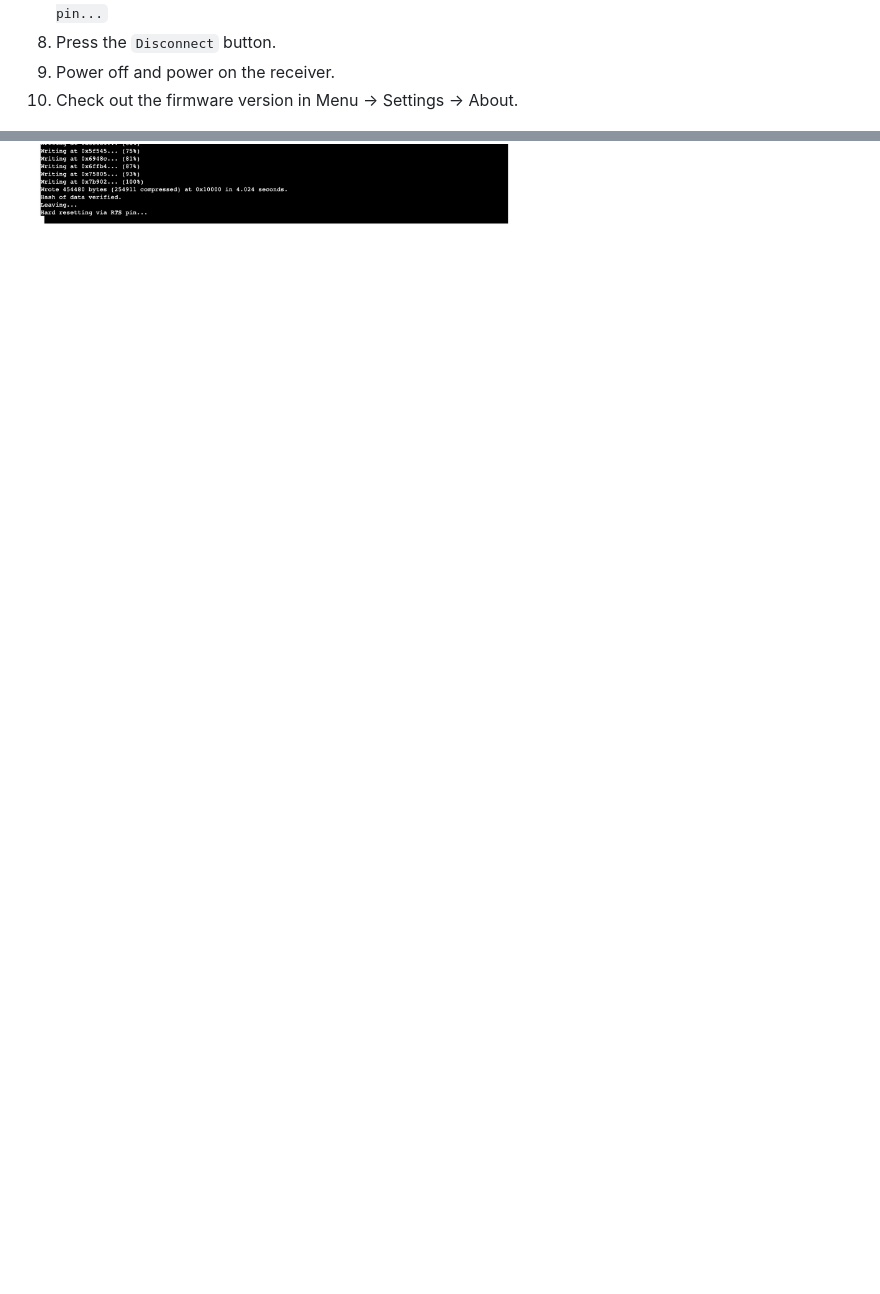
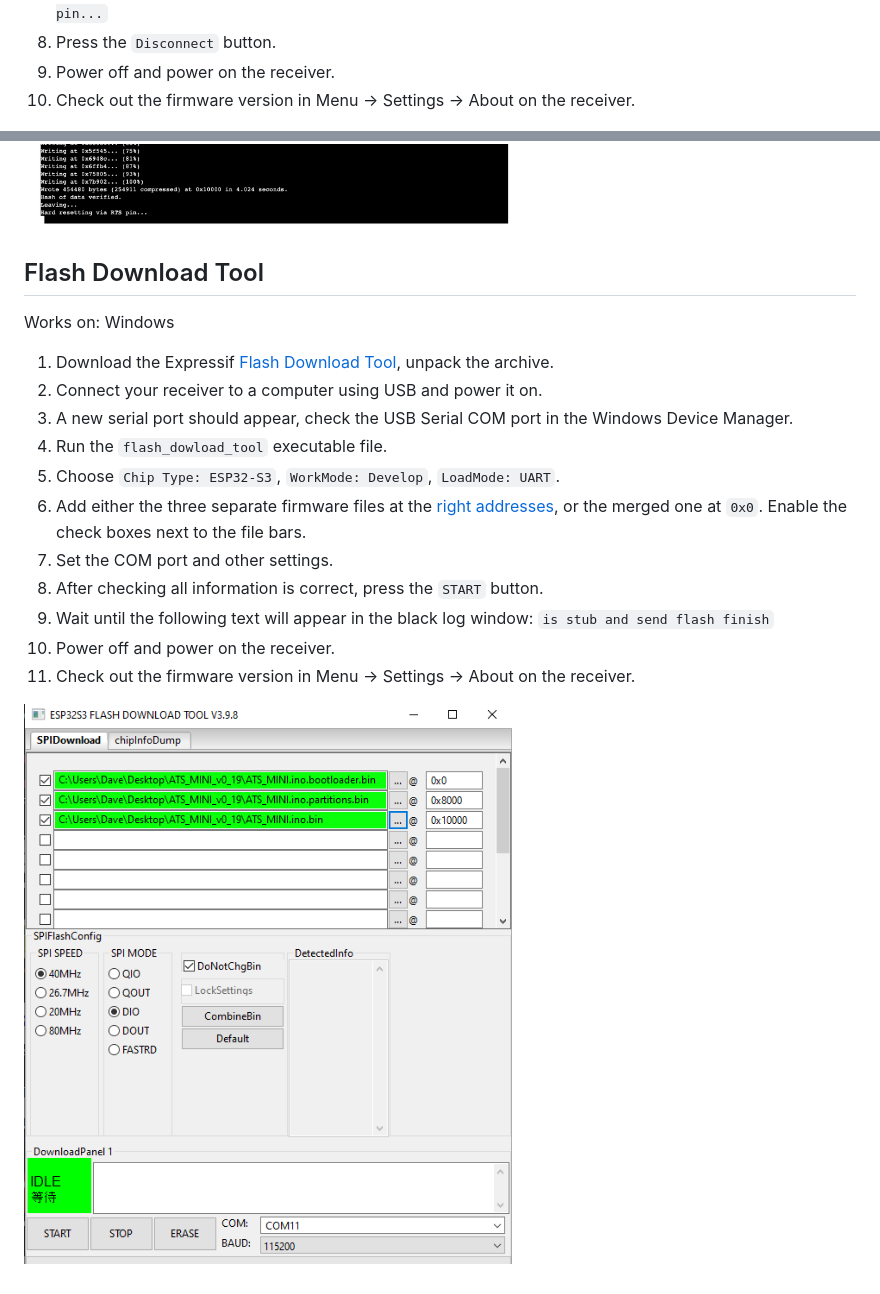
Before and after one commit to ep3mhb/resonik-ats-mini, a Markdown page: docs/source/flash.md, 2 parts joined by grey strips. Rendered like a GitHub page; pictures changed too: docs/source/_static/flash-download-tool.png (added); blank space fills up the shorter version.

Commit message:
Add flashing instructions for Windows

```diff
--- a/docs/source/flash.md
+++ b/docs/source/flash.md
@@ -43,6 +43,24 @@ On Linux, please make sure that the user account that runs your browser has the
 7. Wait until the following text will appear in the black serial log window: `Leaving... Hard resetting via RTS pin...`
 8. Press the `Disconnect` button.
 9. Power off and power on the receiver.
-10. Check out the firmware version in Menu -> Settings -> About.
+10. Check out the firmware version in Menu -> Settings -> About on the receiver.
 
 ![](_static/esp-web-flasher.png)
+
+## Flash Download Tool
+
+Works on: Windows
+
+1. Download the Expressif [Flash Download Tool](https://docs.espressif.com/projects/esp-test-tools/en/latest/esp32/production_stage/tools/flash_download_tool.html), unpack the archive.
+2. Connect your receiver to a computer using USB and power it on.
+3. A new serial port should appear, check the USB Serial COM port in the Windows Device Manager.
+4. Run the `flash_dowload_tool` executable file.
+5. Choose `Chip Type: ESP32-S3`, `WorkMode: Develop`, `LoadMode: UART`.
+6. Add either the three separate firmware files at the [right addresses](#firmware-files), or the merged one at `0x0`. Enable the check boxes next to the file bars.
+7. Set the COM port and other settings.
+8. After checking all information is correct, press the `START` button.
+9. Wait until the following text will appear in the black log window: `is stub and send flash finish`
+10. Power off and power on the receiver.
+11. Check out the firmware version in Menu -> Settings -> About on the receiver.
+
+![](_static/flash-download-tool.png)
```
